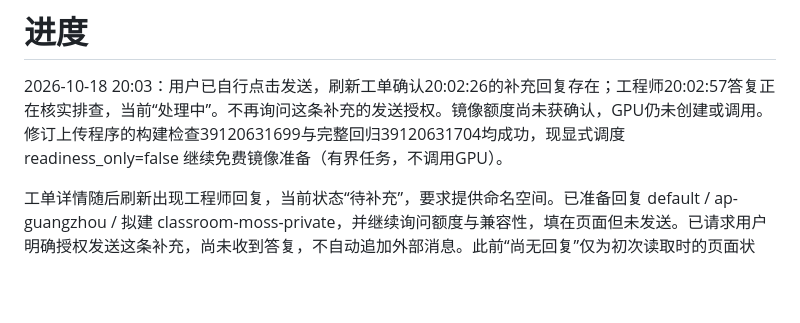
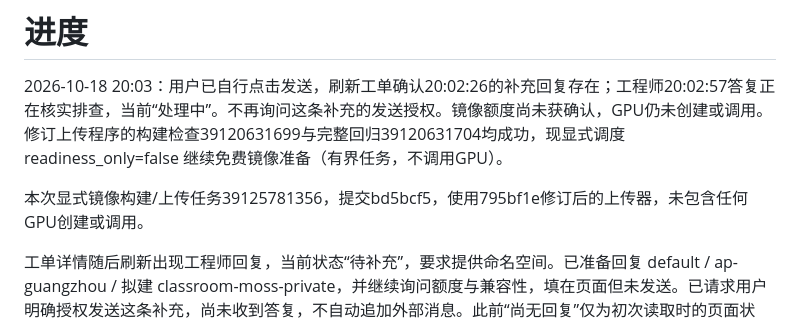
Before and after one commit to pupu838/classroom-enhancer, a Markdown page: docs/moss-cloud/progress.md, the part around the change. GitHub-like rendering; blank space fills up the shorter version.

```diff
--- a/docs/moss-cloud/progress.md
+++ b/docs/moss-cloud/progress.md
@@ -1,6 +1,8 @@
 # 进度
 
 2026-10-18 20:03：用户已自行点击发送，刷新工单确认20:02:26的补充回复存在；工程师20:02:57答复正在核实排查，当前“处理中”。不再询问这条补充的发送授权。镜像额度尚未获确认，GPU仍未创建或调用。修订上传程序的构建检查39120631699与完整回归39120631704均成功，现显式调度 readiness_only=false 继续免费镜像准备（有界任务，不调用GPU）。
+
+本次显式镜像构建/上传任务39125781356，提交bd5bcf5，使用795bf1e修订后的上传器，未包含任何GPU创建或调用。
 
 工单详情随后刷新出现工程师回复，当前状态“待补充”，要求提供命名空间。已准备回复 default / ap-guangzhou / 拟建 classroom-moss-private，并继续询问额度与兼容性，填在页面但未发送。已请求用户明确授权发送这条补充，尚未收到答复，不自动追加外部消息。此前“尚无回复”仅为初次读取时的页面状态，以此为准。
 
```
Also changed, not shown: docs/moss-cloud/tencent.md (+1 -1 lines).
